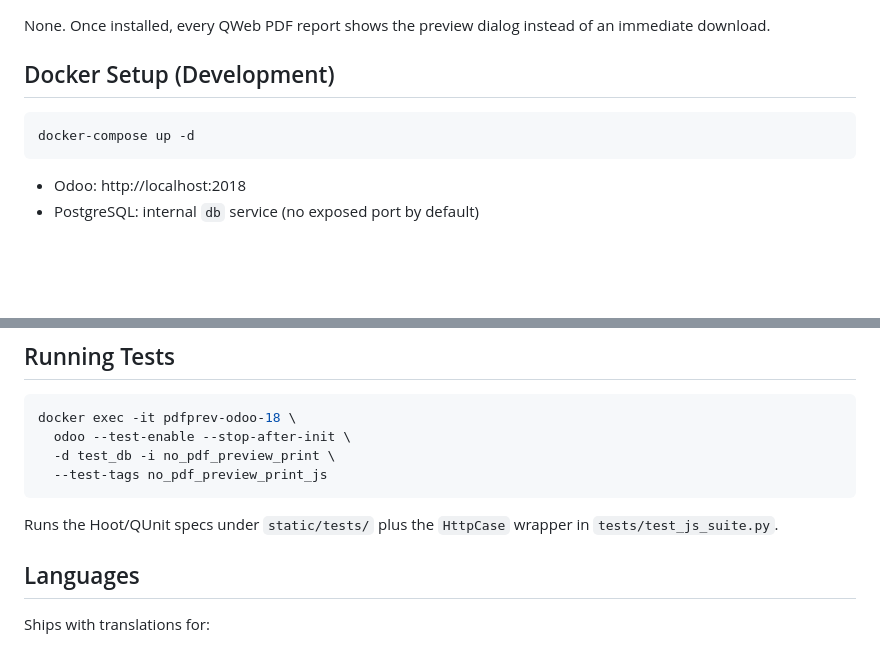
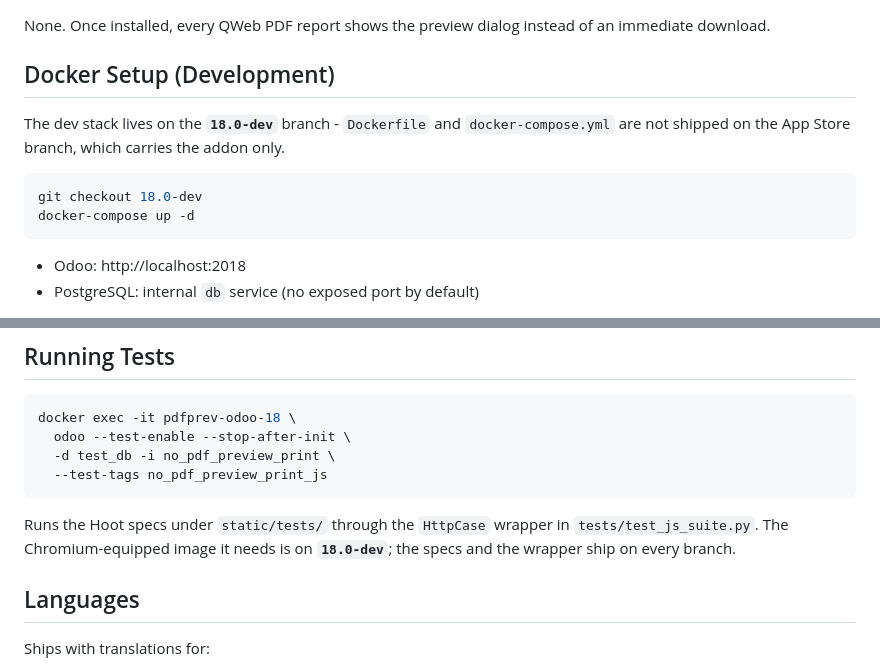
Before and after one commit to naimoudayet/odoo-pdf-preview-before-print, a Markdown page: README.md, 2 parts joined by grey strips. Drawn GitHub-style; blank space fills up the shorter version.

Commit message:
README: name the branch that carries the dev stack
Matches what 19.0 does. The storefront branch ships the addon only, so the
Docker and Running Tests commands need files that live on 18.0-dev; the README
now says so instead of presenting them as if they work anywhere.

````diff
--- a/README.md
+++ b/README.md
@@ -52,7 +52,12 @@ None. Once installed, every QWeb PDF report shows the preview dialog instead of
 
 ## Docker Setup (Development)
 
+The dev stack lives on the **`18.0-dev`** branch - `Dockerfile` and
+`docker-compose.yml` are not shipped on the App Store branch, which carries the
+addon only.
+
 ```bash
+git checkout 18.0-dev
 docker-compose up -d
 ```
 
@@ -70,7 +75,9 @@ docker exec -it pdfprev-odoo-18 \
   --test-tags no_pdf_preview_print_js
 ```
 
-Runs the Hoot/QUnit specs under `static/tests/` plus the `HttpCase` wrapper in `tests/test_js_suite.py`.
+Runs the Hoot specs under `static/tests/` through the `HttpCase` wrapper in
+`tests/test_js_suite.py`. The Chromium-equipped image it needs is on
+**`18.0-dev`**; the specs and the wrapper ship on every branch.
 
 ## Languages
 
````
